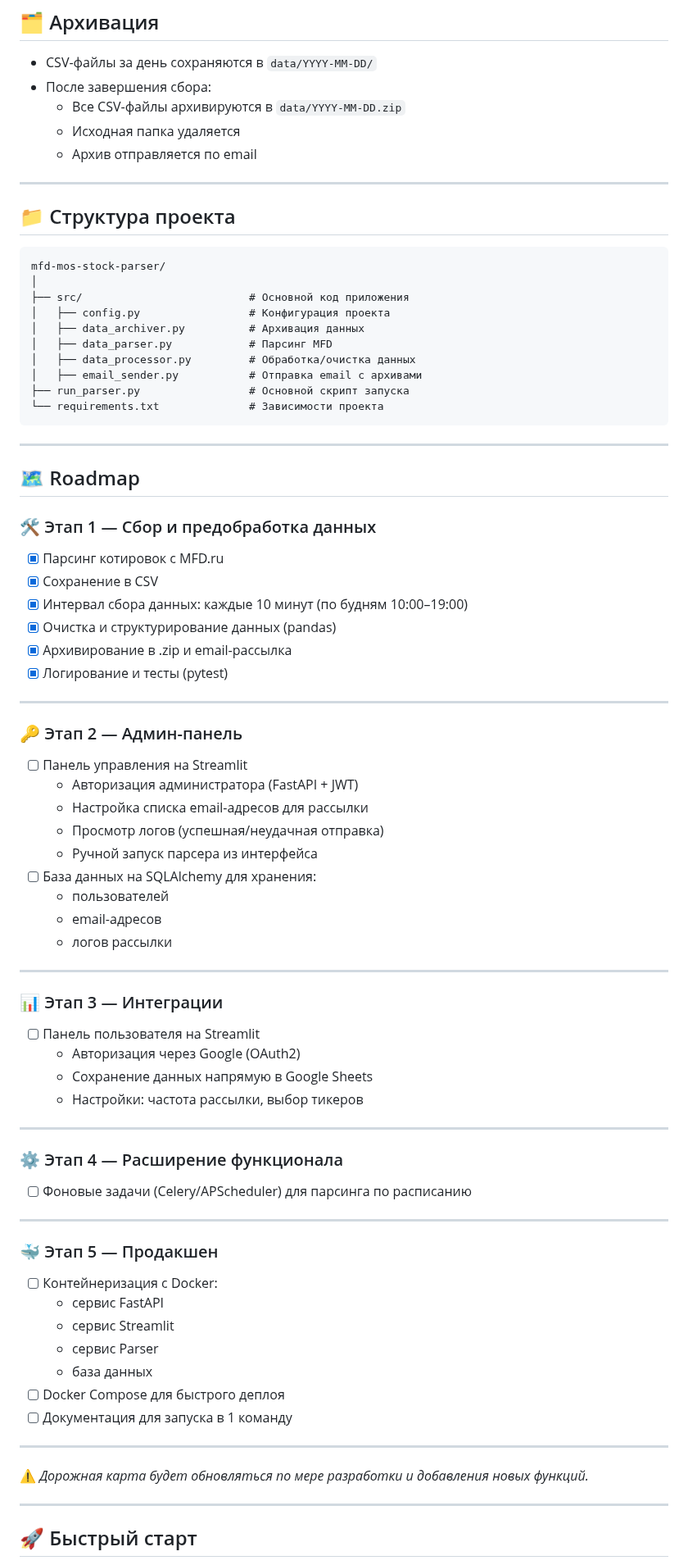
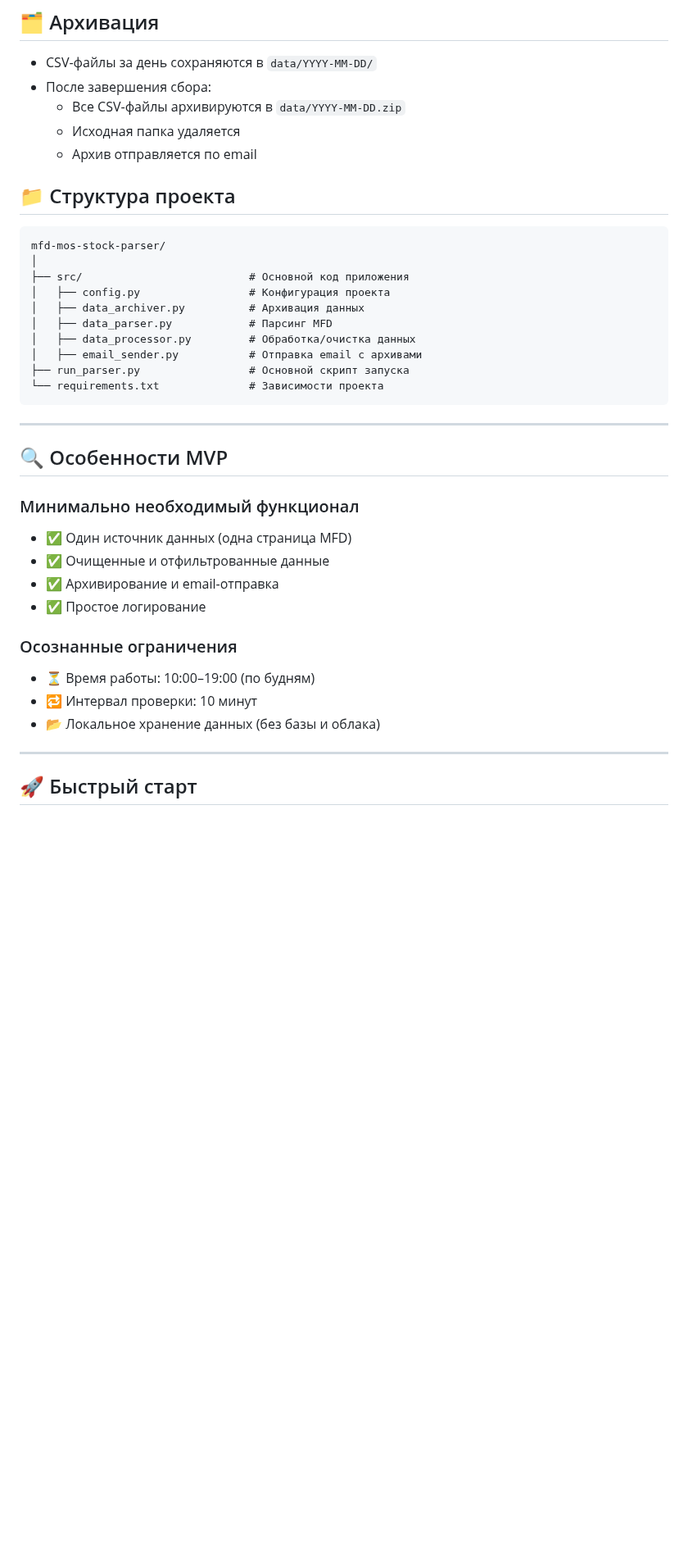
Before and after one commit to fetgrigory/MFD-Stock-Data-Service, a Markdown page: README.md, the part around one of its changes. Shown at 82% size. Rendered like a GitHub page; blank space fills up the shorter version.

````diff
--- a/README.md
+++ b/README.md
@@ -69,7 +69,6 @@ Number of transactions per day | Количество сделок за день
   - Исходная папка удаляется
   - Архив отправляется по email
 
----
 ## 📁 Структура проекта
 ```text
 mfd-mos-stock-parser/
@@ -84,56 +83,19 @@ mfd-mos-stock-parser/
 └── requirements.txt              # Зависимости проекта
 ```
 ---
-## 🗺 Roadmap
 
-### 🛠 Этап 1 — Сбор и предобработка данных
-- [x] Парсинг котировок с MFD.ru
-- [x] Сохранение в CSV
-- [x] Интервал сбора данных: каждые 10 минут (по будням 10:00–19:00)
-- [x] Очистка и структурирование данных (pandas)
-- [x] Архивирование в .zip и email-рассылка
-- [x] Логирование и тесты (pytest)
+## 🔍 Особенности MVP
 
----
+### Минимально необходимый функционал
+- ✅ Один источник данных (одна страница MFD)
+- ✅ Очищенные и отфильтрованные данные
+- ✅ Архивирование и email-отправка
+- ✅ Простое логирование
 
-### 🔑 Этап 2 — Админ-панель
-- [ ] Панель управления на Streamlit
-    - Авторизация администратора (FastAPI + JWT)
-    - Настройка списка email-адресов для рассылки
-    - Просмотр логов (успешная/неудачная отправка)
-    - Ручной запуск парсера из интерфейса
-- [ ] База данных на SQLAlchemy для хранения:
-    - пользователей
-    - email-адресов
-    - логов рассылки
-
----
-
-### 📊 Этап 3 — Интеграции
-- [ ] Панель пользователя на Streamlit
-    - Авторизация через Google (OAuth2)
-    - Сохранение данных напрямую в Google Sheets
-    - Настройки: частота рассылки, выбор тикеров
-
-
----
-
-### ⚙️ Этап 4 — Расширение функционала
-- [ ] Фоновые задачи (Celery/APScheduler) для парсинга по расписанию
----
-
-### 🐳 Этап 5 — Продакшен
-- [ ] Контейнеризация с Docker:
-  - сервис FastAPI
-  - сервис Streamlit
-  - сервис Parser
-  - база данных
-- [ ] Docker Compose для быстрого деплоя
-- [ ] Документация для запуска в 1 команду
-
----
-
-⚠️ *Дорожная карта будет обновляться по мере разработки и добавления новых функций.*
+### Осознанные ограничения
+- ⏳ Время работы: 10:00–19:00 (по будням)
+- 🔁 Интервал проверки: 10 минут
+- 📂 Локальное хранение данных (без базы и облака)
 
 ---
 
````
Also changed, not shown: other parts of README.md (+1 -1 lines).
